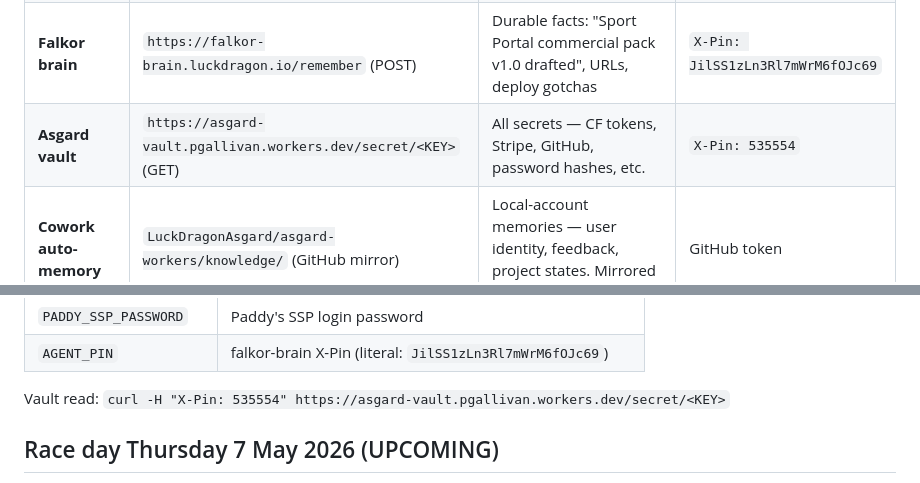
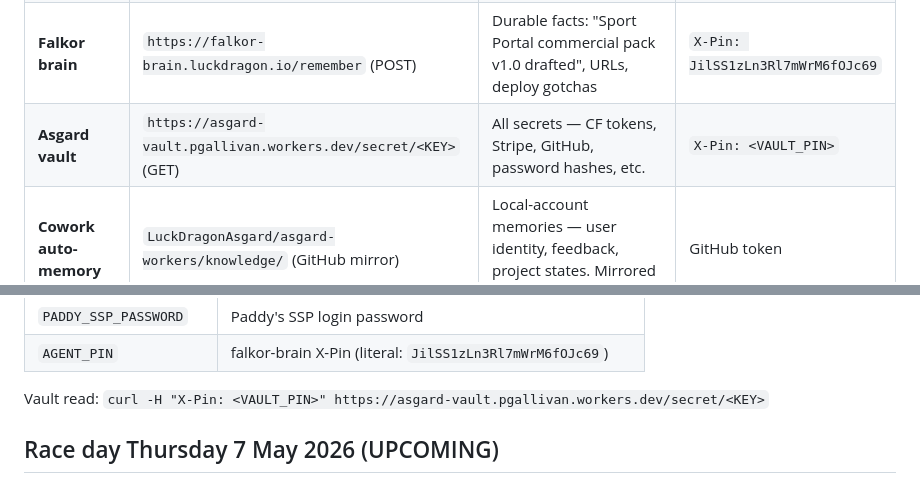
Before and after one commit to LuckDragonAsgard/asgard-workers, a Markdown page: knowledge/NEW_CHAT_BOOTSTRAP.md, 2 parts joined by grey strips. Drawn GitHub-style.

Commit message:
rotate vault PIN: 535554 → <VAULT_PIN> placeholder

```diff
--- a/knowledge/NEW_CHAT_BOOTSTRAP.md
+++ b/knowledge/NEW_CHAT_BOOTSTRAP.md
@@ -38,7 +38,7 @@ You are Claude, picking up Paddy Gallivan's portfolio of work mid-stream. Read t
 | **GitHub primary** | `LuckDragonAsgard/asgard-workers` | Source of truth: code snapshots, FALKOR_HANDOVER, manual/, commercial/, knowledge/ | `GITHUB_TOKEN` from vault |
 | **GitHub secondary** | `LuckDragonAsgard/sportportal`, `…/schoolsportportal`, `…/sportcarnival-hub`, `…/sport-carnival`, `…/district-sport`, `…/wps-athletics-2026`, `…/clubhouse` | Per-product source repos | same |
 | **Falkor brain** | `https://falkor-brain.luckdragon.io/remember` (POST) | Durable facts: "Sport Portal commercial pack v1.0 drafted", URLs, deploy gotchas | `X-Pin: JilSS1zLn3Rl7mWrM6fOJc69` |
-| **Asgard vault** | `https://asgard-vault.pgallivan.workers.dev/secret/<KEY>` (GET) | All secrets — CF tokens, Stripe, GitHub, password hashes, etc. | `X-Pin: 535554` |
+| **Asgard vault** | `https://asgard-vault.pgallivan.workers.dev/secret/<KEY>` (GET) | All secrets — CF tokens, Stripe, GitHub, password hashes, etc. | `X-Pin: <VAULT_PIN>` |
 | **Cowork auto-memory** | `LuckDragonAsgard/asgard-workers/knowledge/` (GitHub mirror) | Local-account memories — user identity, feedback, project states. Mirrored from auto-memory. | GitHub token |
 | **CF Workers** | live at *.workers.dev / custom domains | Production code | `CF_FULLOPS_TOKEN` from vault |
 | **CF D1** | `4c39e40c-b6ca-40db-83bb-e8c69bad6537` | Carnival results, users, scores, auth_tokens, password_reset_tokens, auth_attempts, division_winners, carnivals | via `CF_FULLOPS_TOKEN` |
@@ -85,7 +85,7 @@ You are Claude, picking up Paddy Gallivan's portfolio of work mid-stream. Read t
 | `PADDY_SSP_PASSWORD` | Paddy's SSP login password |
 | `AGENT_PIN` | falkor-brain X-Pin (literal: `JilSS1zLn3Rl7mWrM6fOJc69`) |
 
-Vault read: `curl -H "X-Pin: 535554" https://asgard-vault.pgallivan.workers.dev/secret/<KEY>`
+Vault read: `curl -H "X-Pin: <VAULT_PIN>" https://asgard-vault.pgallivan.workers.dev/secret/<KEY>`
 
 ## Race day Thursday 7 May 2026 (UPCOMING)
 
```
